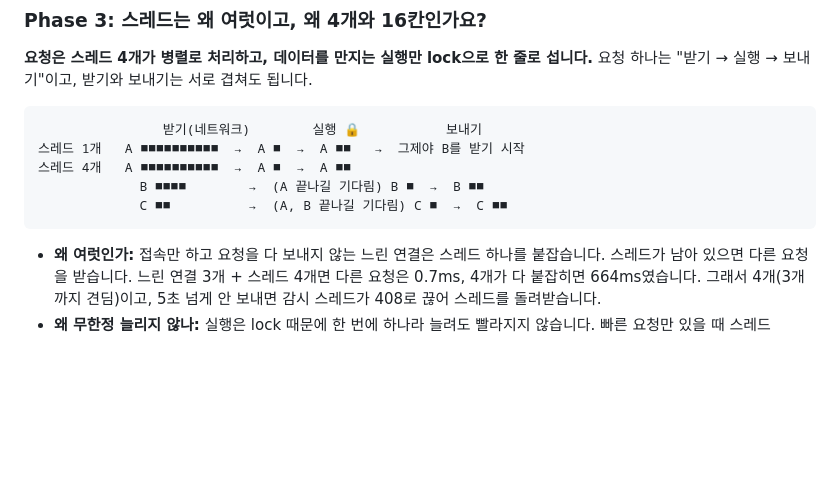
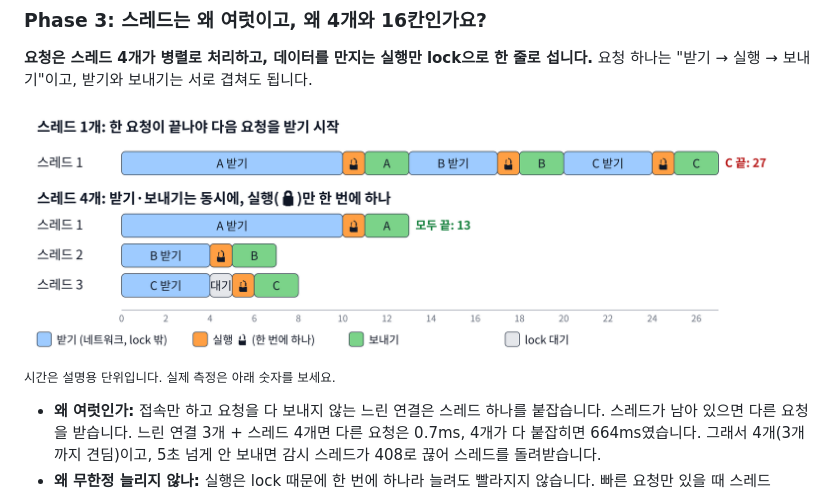
Before and after one commit to team1-mini-lab/mini-dbms, a Markdown page: README.md, the part around one of its changes. Drawn GitHub-style; pictures changed too: docs/images/phase3_overlap.png (added); blank space fills up the shorter version.

Commit message:
README: 받기·보내기 겹치기를 밝은 그림(PNG)으로, Mermaid는 밝은 테마·큰 글씨
Co-Authored-By: Claude Opus 5.5 <noreply@anthropic.com>
Claude-Session: https://claude.ai/code/session_01Ks7nEcHBXfQvhB7V9SzU2w

````diff
--- a/README.md
+++ b/README.md
@@ -204,13 +206,8 @@ sequenceDiagram
 
 **요청은 스레드 4개가 병렬로 처리하고, 데이터를 만지는 실행만 lock으로 한 줄로 섭니다.** 요청 하나는 "받기 → 실행 → 보내기"이고, 받기와 보내기는 서로 겹쳐도 됩니다.
 
-```
-                받기(네트워크)        실행 🔒           보내기
-스레드 1개   A ■■■■■■■■■■  →  A ■  →  A ■■   →  그제야 B를 받기 시작
-스레드 4개   A ■■■■■■■■■■  →  A ■  →  A ■■
-             B ■■■■        →  (A 끝나길 기다림) B ■  →  B ■■
-             C ■■          →  (A, B 끝나길 기다림) C ■  →  C ■■
-```
+![스레드 1개는 A를 다 끝내야 B를 받기 시작해 27에 끝나고, 스레드 4개는 받기·보내기를 동시에 하고 실행(lock)만 하나씩 해서 13에 끝남](docs/images/phase3_overlap.png)
+<sub>시간은 설명용 단위입니다. 실제 측정은 아래 숫자를 보세요.</sub>
 
 - **왜 여럿인가:** 접속만 하고 요청을 다 보내지 않는 느린 연결은 스레드 하나를 붙잡습니다. 스레드가 남아 있으면 다른 요청을 받습니다. 느린 연결 3개 + 스레드 4개면 다른 요청은 0.7ms, 4개가 다 붙잡히면 664ms였습니다. 그래서 4개(3개까지 견딤)이고, 5초 넘게 안 보내면 감시 스레드가 408로 끊어 스레드를 돌려받습니다.
 - **왜 무한정 늘리지 않나:** 실행은 lock 때문에 한 번에 하나라 늘려도 빨라지지 않습니다. 빠른 요청만 있을 때 스레드 1·4·16개가 44·70·68ms로 같았습니다.
````
Also changed, not shown: other parts of README.md (+2 -0 lines).
